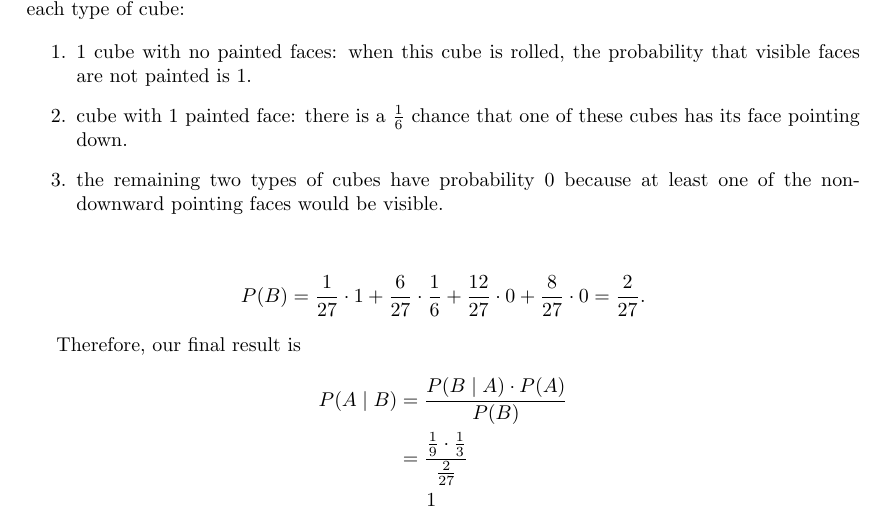
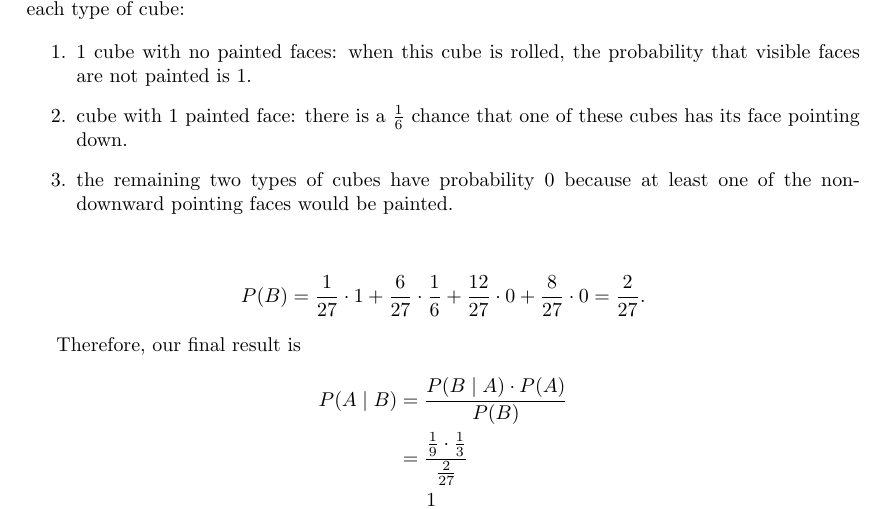
Before and after one commit to zarak/cube-monte-carlo, a LaTeX document (cube.tex): part of page 2 of 2, cut so that both start at the same text. Compiled offline with LaTeX, dvips and Ghostscript.

Commit message:
Yet another wording correction

```diff
--- a/cube.tex
+++ b/cube.tex
@@ -119,7 +119,7 @@
       \item cube with \( 1 \) painted face: there is a \( \frac{1}{6} \) chance
         that one of these cubes has its face pointing down.
       \item the remaining two types of cubes have probability \( 0 \) because
-        at least one of the non-downward pointing faces would be visible.
+        at least one of the non-downward pointing faces would be painted.
     \end{enumerate}
 
     \begin{align*}
```
Also changed, not shown: cube.pdf.
